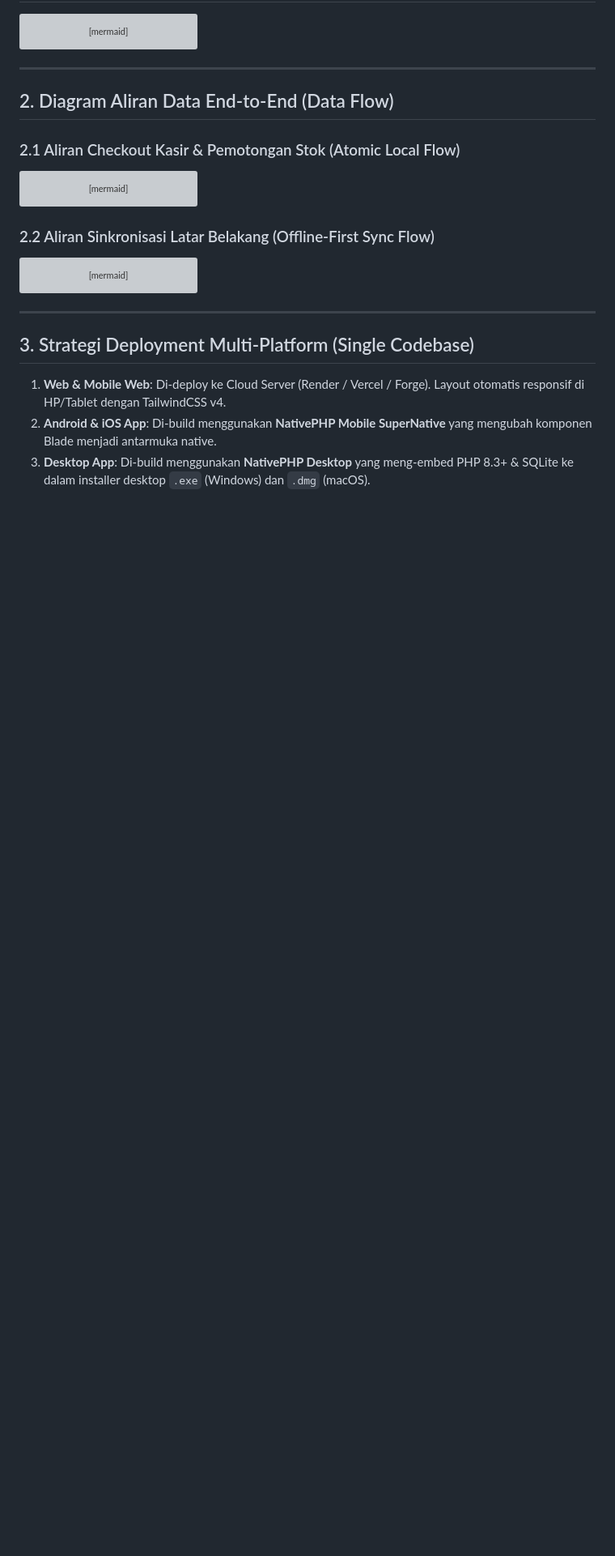
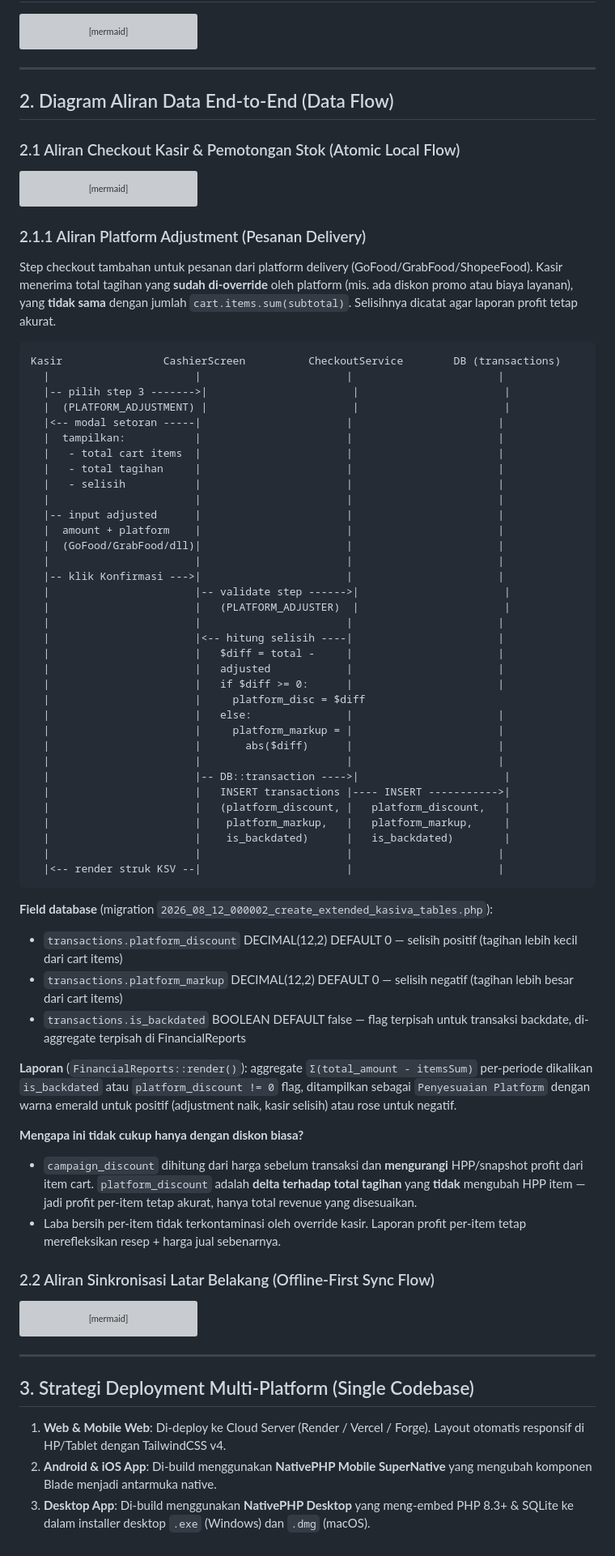
Before and after one commit to riod94/kasiva, a Markdown page: docs/04_HLD.md, the part around the change. Shown at 81% size. Drawn GitHub-style; blank space fills up the shorter version; grey boxes are pictures that could not be loaded.

Commit message:
docs(architecture): document Platform Adjustment feature in PRD & HLD
The Platform Adjustment flow has been implemented and shipped across the
codebase (CheckoutService:60-82, CashierScreen:489, FinancialReports:66-71,
migration 2026_08_12_000002) but was never documented in 02_PRD.md or
04_HLD.md. Reviewers onboarding to the POS flow kept asking what those
two columns on the transactions table are for and where the math lives.

Adds:
- F-POS-06 in 02_PRD.md section 4.2 (Modul Transaksi & Kasir POS) —
  user-facing requirement spec: when kasir receives a delivery-platform
  order (GoFood/GrabFood/ShopeeFood) where the platform has already
  adjusted the total, kasir may override the total tagihan and the delta
  is recorded as platform_discount (reduce) or platform_markup
  (increase) for profit reconciliation.
- Section 2.1.1 in 04_HLD.md (after the main checkout flow diagram) —
  ASCII sequence diagram of the flow, the database field definitions
  with type/default, how FinancialReports aggregates it, and the key
  invariant: platform_discount is a delta against total revenue, NOT a
  discount on the HPP snapshot, so per-item profit stays accurate.

No code change; documentation only. No tests added because this commit
only documents existing behavior; correctness is already covered by
tests/Feature/CompleteNgeposParityTest.

Co-authored-by: CommandCodeBot <noreply@commandcode.ai>

````diff
--- a/docs/04_HLD.md
+++ b/docs/04_HLD.md
@@ -94,6 +94,58 @@ sequenceDiagram
     LW-->>K: Render Modal Struk Digital Kasiva
 ```
 
+### 2.1.1 Aliran Platform Adjustment (Pesanan Delivery)
+
+Step checkout tambahan untuk pesanan dari platform delivery (GoFood/GrabFood/ShopeeFood). Kasir menerima total tagihan yang **sudah di-override** oleh platform (mis. ada diskon promo atau biaya layanan), yang **tidak sama** dengan jumlah `cart.items.sum(subtotal)`. Selisihnya dicatat agar laporan profit tetap akurat.
+
+```
+Kasir                CashierScreen          CheckoutService        DB (transactions)
+  |                       |                       |                       |
+  |-- pilih step 3 ------->|                       |                       |
+  |  (PLATFORM_ADJUSTMENT) |                       |                       |
+  |<-- modal setoran -----|                       |                       |
+  |  tampilkan:           |                       |                       |
+  |   - total cart items  |                       |                       |
+  |   - total tagihan     |                       |                       |
+  |   - selisih           |                       |                       |
+  |                       |                       |                       |
+  |-- input adjusted      |                       |                       |
+  |  amount + platform    |                       |                       |
+  |  (GoFood/GrabFood/dll)|                       |                       |
+  |                       |                       |                       |
+  |-- klik Konfirmasi --->|                       |                       |
+  |                       |-- validate step ------>|                       |
+  |                       |   (PLATFORM_ADJUSTER)  |                       |
+  |                       |                       |                       |
+  |                       |<-- hitung selisih ----|                       |
+  |                       |   $diff = total -     |                       |
+  |                       |   adjusted            |                       |
+  |                       |   if $diff >= 0:      |                       |
+  |                       |     platform_disc = $diff
+  |                       |   else:               |                       |
+  |                       |     platform_markup = |                       |
+  |                       |       abs($diff)      |                       |
+  |                       |                       |                       |
+  |                       |-- DB::transaction ---->|                       |
+  |                       |   INSERT transactions |---- INSERT ----------->|
+  |                       |   (platform_discount, |   platform_discount,   |
+  |                       |    platform_markup,   |   platform_markup,     |
+  |                       |    is_backdated)      |   is_backdated)        |
+  |                       |                       |                       |
+  |<-- render struk KSV --|                       |                       |
+```
+
+**Field database** (migration `2026_08_12_000002_create_extended_kasiva_tables.php`):
+- `transactions.platform_discount` DECIMAL(12,2) DEFAULT 0 — selisih positif (tagihan lebih kecil dari cart items)
+- `transactions.platform_markup` DECIMAL(12,2) DEFAULT 0 — selisih negatif (tagihan lebih besar dari cart items)
+- `transactions.is_backdated` BOOLEAN DEFAULT false — flag terpisah untuk transaksi backdate, di-aggregate terpisah di FinancialReports
+
+**Laporan** (`FinancialReports::render()`): aggregate `Σ(total_amount - itemsSum)` per-periode dikalikan `is_backdated` atau `platform_discount != 0` flag, ditampilkan sebagai `Penyesuaian Platform` dengan warna emerald untuk positif (adjustment naik, kasir selisih) atau rose untuk negatif.
+
+**Mengapa ini tidak cukup hanya dengan diskon biasa?**
+- `campaign_discount` dihitung dari harga sebelum transaksi dan **mengurangi** HPP/snapshot profit dari item cart. `platform_discount` adalah **delta terhadap total tagihan** yang **tidak** mengubah HPP item — jadi profit per-item tetap akurat, hanya total revenue yang disesuaikan.
+- Laba bersih per-item tidak terkontaminasi oleh override kasir. Laporan profit per-item tetap merefleksikan resep + harga jual sebenarnya.
+
 ### 2.2 Aliran Sinkronisasi Latar Belakang (Offline-First Sync Flow)
 
 ```mermaid
````
Also changed, not shown: docs/02_PRD.md (+2 -1 lines).
